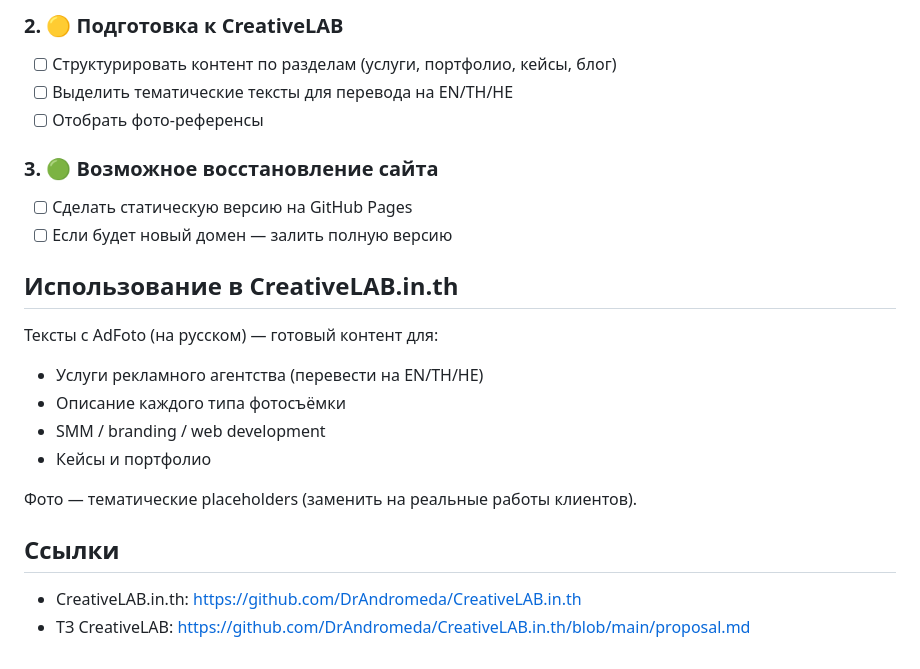
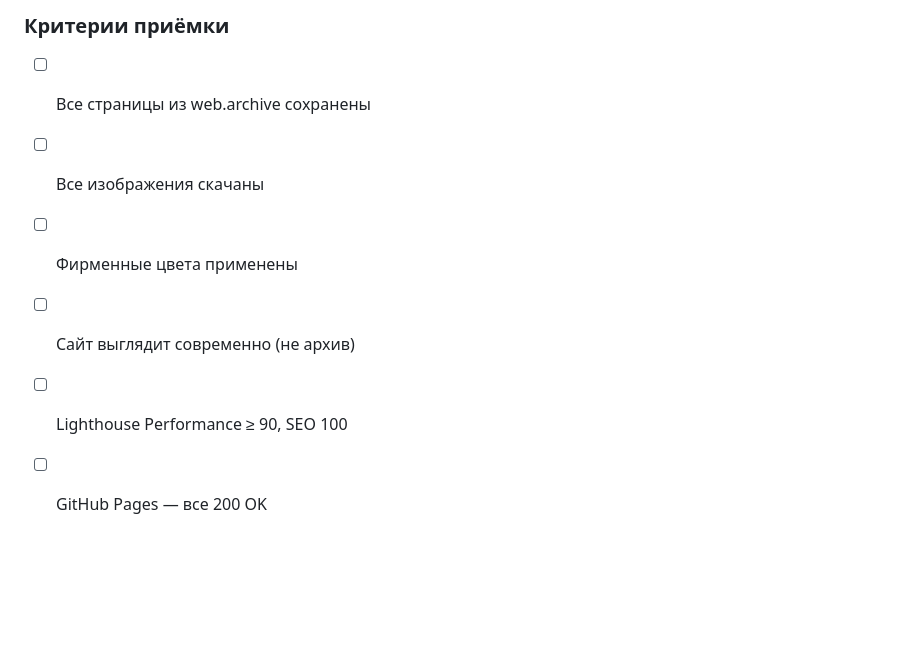
Before and after one commit to DrAndromeda/AdFoto.com.ua, a Markdown page: proposal.md, the part around one of its changes. Drawn GitHub-style; blank space fills up the shorter version.

```diff
--- a/proposal.md
+++ b/proposal.md
@@ -77,22 +98,7 @@ AdFoto.com.ua/
-### 2. 🟡 Подготовка к CreativeLAB
-- [ ] Структурировать контент по разделам (услуги, портфолио, кейсы, блог)
-- [ ] Выделить тематические тексты для перевода на EN/TH/HE
-- [ ] Отобрать фото-референсы
-
-### 3. 🟢 Возможное восстановление сайта
-- [ ] Сделать статическую версию на GitHub Pages
-- [ ] Если будет новый домен — залить полную версию
-
-## Использование в CreativeLAB.in.th
-
-Тексты с AdFoto (на русском) — готовый контент для:
-- Услуги рекламного агентства (перевести на EN/TH/HE)
-- Описание каждого типа фотосъёмки
-- SMM / branding / web development
-- Кейсы и портфолио
-
-Фото — тематические placeholders (заменить на реальные работы клиентов).
-
-## Ссылки
-- CreativeLAB.in.th: https://github.com/DrAndromeda/CreativeLAB.in.th
-- ТЗ CreativeLAB: https://github.com/DrAndromeda/CreativeLAB.in.th/blob/main/proposal.md
+### Критерии приёмки
+- [ ] Все страницы из web.archive сохранены
+- [ ] Все изображения скачаны
+- [ ] Фирменные цвета применены
+- [ ] Сайт выглядит современно (не архив)
+- [ ] Lighthouse Performance ≥ 90, SEO 100
+- [ ] GitHub Pages — все 200 OK
```
Also changed, not shown: other parts of proposal.md (+88 -67 lines).
